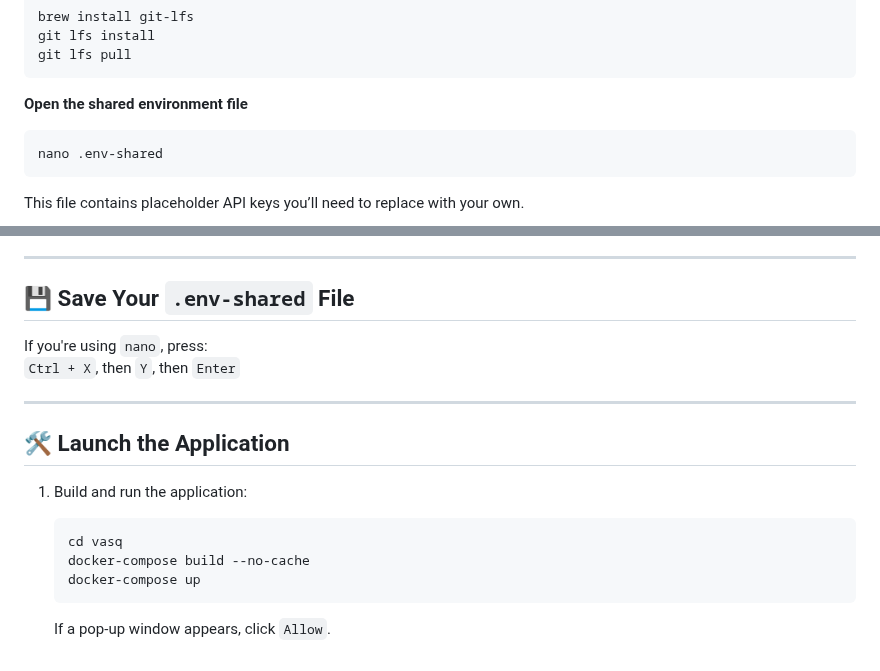
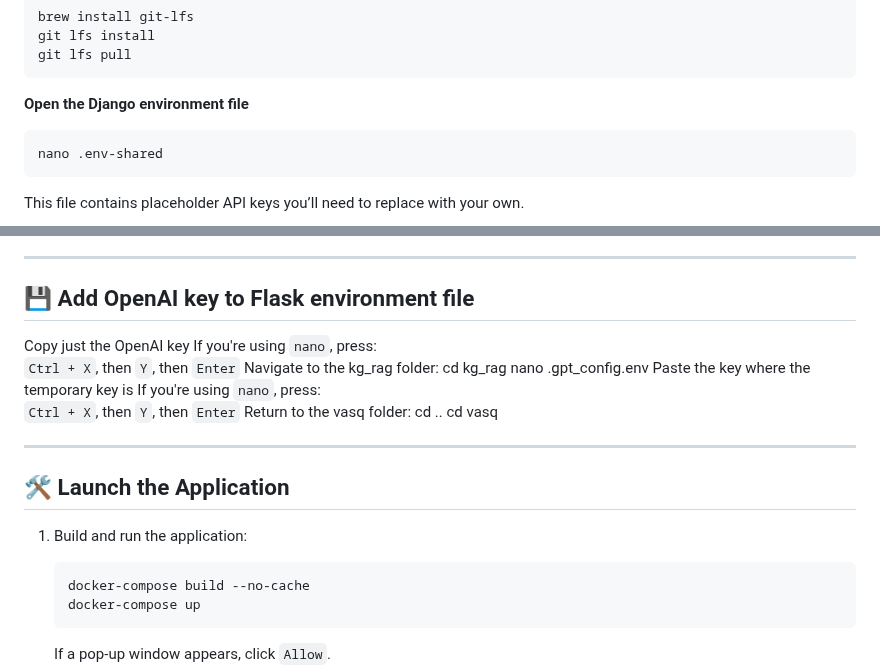
Before and after one commit to Knight-Initiative-for-Brain-Resilience/VasQ, a Markdown page: README.md, 2 parts joined by grey strips. Drawn GitHub-style.

````diff
--- a/README.md
+++ b/README.md
@@ -49,7 +49,7 @@ Open a terminal:
    git lfs pull
    ```
 
-**Open the shared environment file**
+**Open the Django environment file**
 
    ```bash
    nano .env-shared
@@ -126,10 +126,20 @@ Depending on your account type or system setup, these steps may vary slightly. C
 
 ---
 
-## 💾 Save Your `.env-shared` File
+## 💾 Add OpenAI key to Flask environment file
 
+Copy just the OpenAI key
 If you're using `nano`, press:
 `Ctrl + X`, then `Y`, then `Enter`
+Navigate to the kg_rag folder:
+cd kg_rag
+nano .gpt_config.env
+Paste the key where the temporary key is
+If you're using `nano`, press:
+`Ctrl + X`, then `Y`, then `Enter`
+Return to the vasq folder:
+cd ..
+cd vasq
 
 ---
 
@@ -138,7 +148,6 @@ If you're using `nano`, press:
 1. Build and run the application:
 
    ```bash
-   cd vasq
    docker-compose build --no-cache
    docker-compose up
    ```
````
